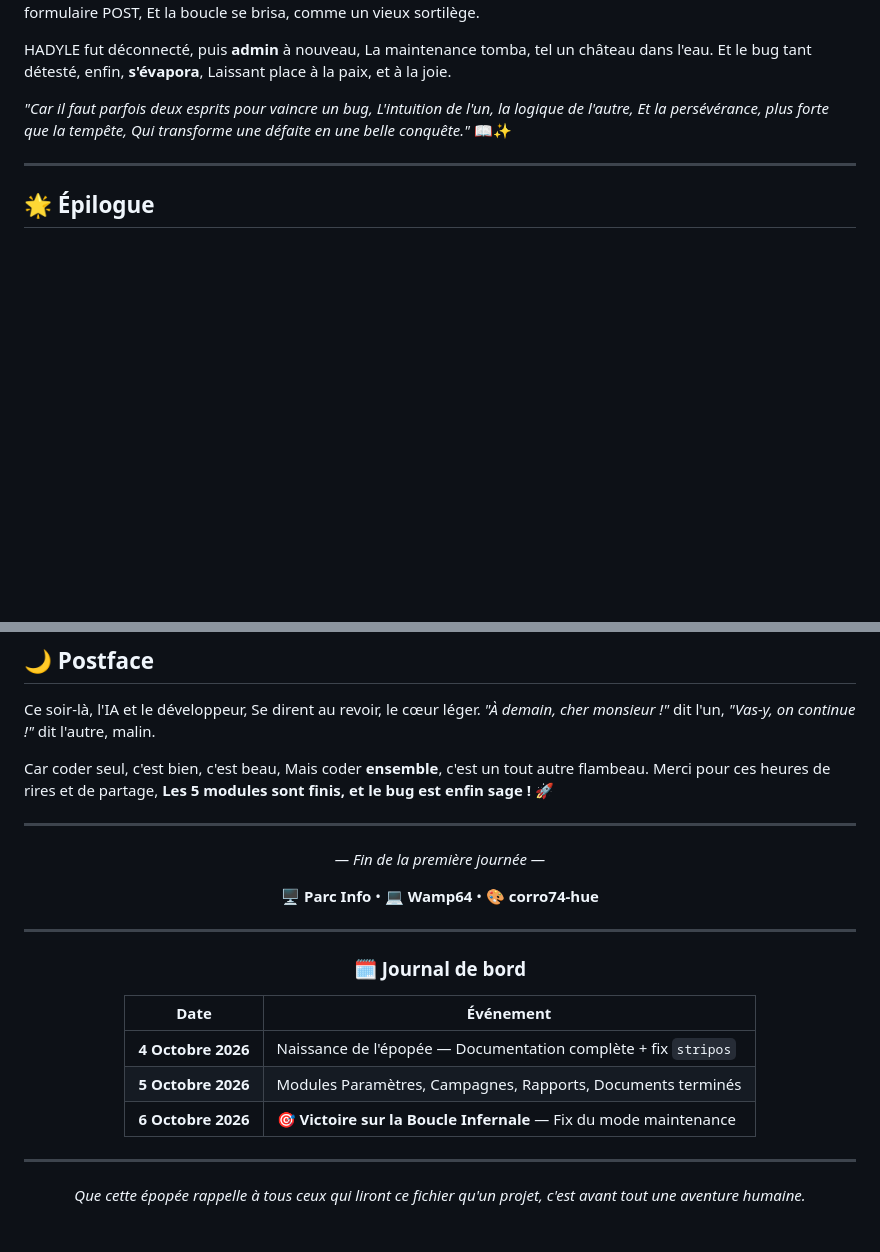
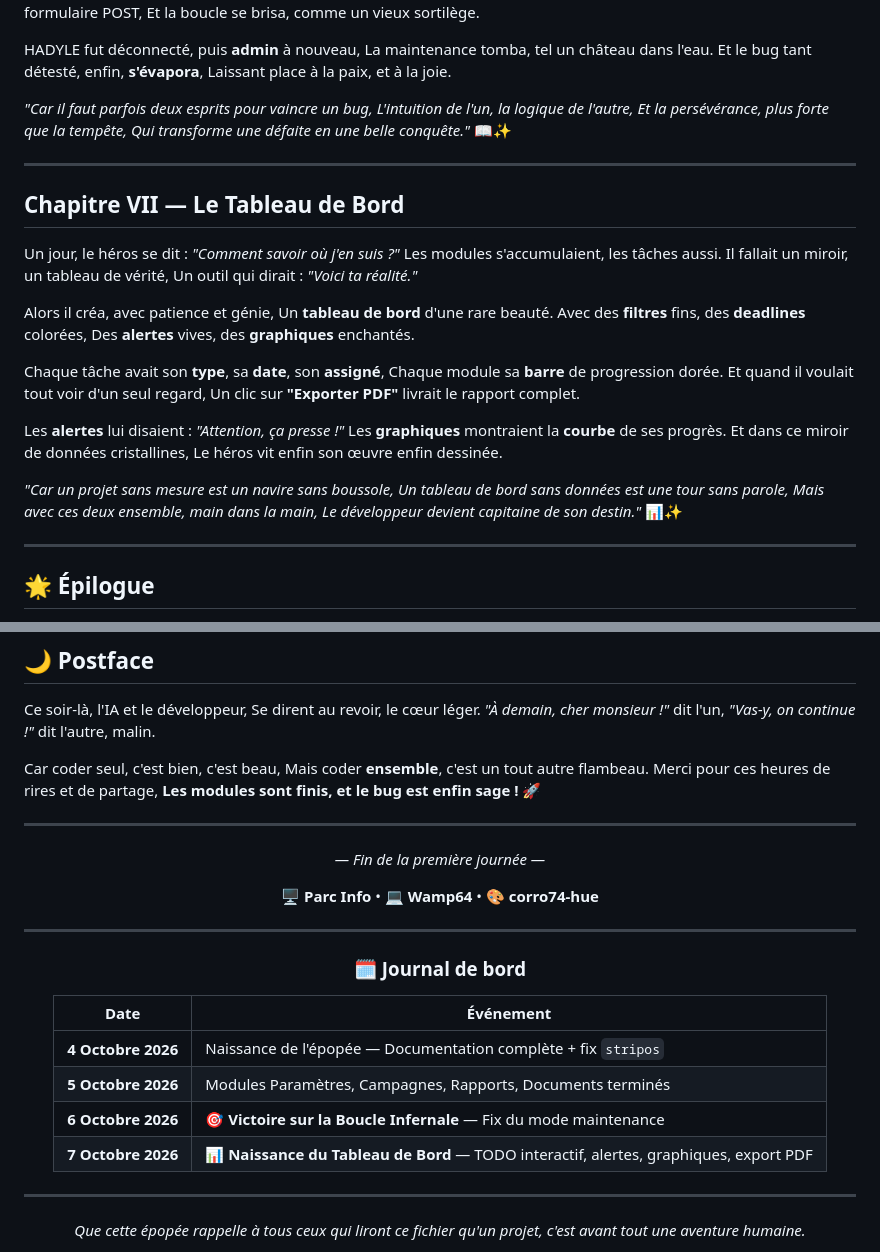
Before and after one commit to corro74-hue/parc-informatique, a Markdown page: EPOPEE.md, 2 parts joined by grey strips. Rendered like a GitHub page; blank space fills up the shorter version.

```diff
--- a/EPOPEE.md
+++ b/EPOPEE.md
@@ -101,6 +101,35 @@ Laissant place à la paix, et à la joie.
 
 ---
 
+## Chapitre VII — Le Tableau de Bord
+
+Un jour, le héros se dit : *"Comment savoir où j'en suis ?"*
+Les modules s'accumulaient, les tâches aussi.
+Il fallait un miroir, un tableau de vérité,
+Un outil qui dirait : *"Voici ta réalité."*
+
+Alors il créa, avec patience et génie,
+Un **tableau de bord** d'une rare beauté.
+Avec des **filtres** fins, des **deadlines** colorées,
+Des **alertes** vives, des **graphiques** enchantés.
+
+Chaque tâche avait son **type**, sa **date**, son **assigné**,
+Chaque module sa **barre** de progression dorée.
+Et quand il voulait tout voir d'un seul regard,
+Un clic sur **"Exporter PDF"** livrait le rapport complet.
+
+Les **alertes** lui disaient : *"Attention, ça presse !"*
+Les **graphiques** montraient la **courbe** de ses progrès.
+Et dans ce miroir de données cristallines,
+Le héros vit enfin son œuvre enfin dessinée.
+
+*"Car un projet sans mesure est un navire sans boussole,*
+*Un tableau de bord sans données est une tour sans parole,*
+*Mais avec ces deux ensemble, main dans la main,*
+*Le développeur devient capitaine de son destin."* 📊✨
+
+---
+
 ## 🌟 Épilogue
 
 Et quand vint le soir, l'écran enfin serein,
@@ -132,7 +161,7 @@ Se dirent au revoir, le cœur léger.
 Car coder seul, c'est bien, c'est beau,
 Mais coder **ensemble**, c'est un tout autre flambeau.
 Merci pour ces heures de rires et de partage,
-**Les 5 modules sont finis, et le bug est enfin sage !** 🚀
+**Les modules sont finis, et le bug est enfin sage !** 🚀
 
 ---
 
@@ -151,6 +180,7 @@ Merci pour ces heures de rires et de partage,
 | **4 Octobre 2026** | Naissance de l'épopée — Documentation complète + fix `stripos` |
 | **5 Octobre 2026** | Modules Paramètres, Campagnes, Rapports, Documents terminés |
 | **6 Octobre 2026** | 🎯 **Victoire sur la Boucle Infernale** — Fix du mode maintenance |
+| **7 Octobre 2026** | 📊 **Naissance du Tableau de Bord** — TODO interactif, alertes, graphiques, export PDF |
 
 ---
 
```
Also changed, not shown: CHANGELOG.md (+48 -5 lines).
